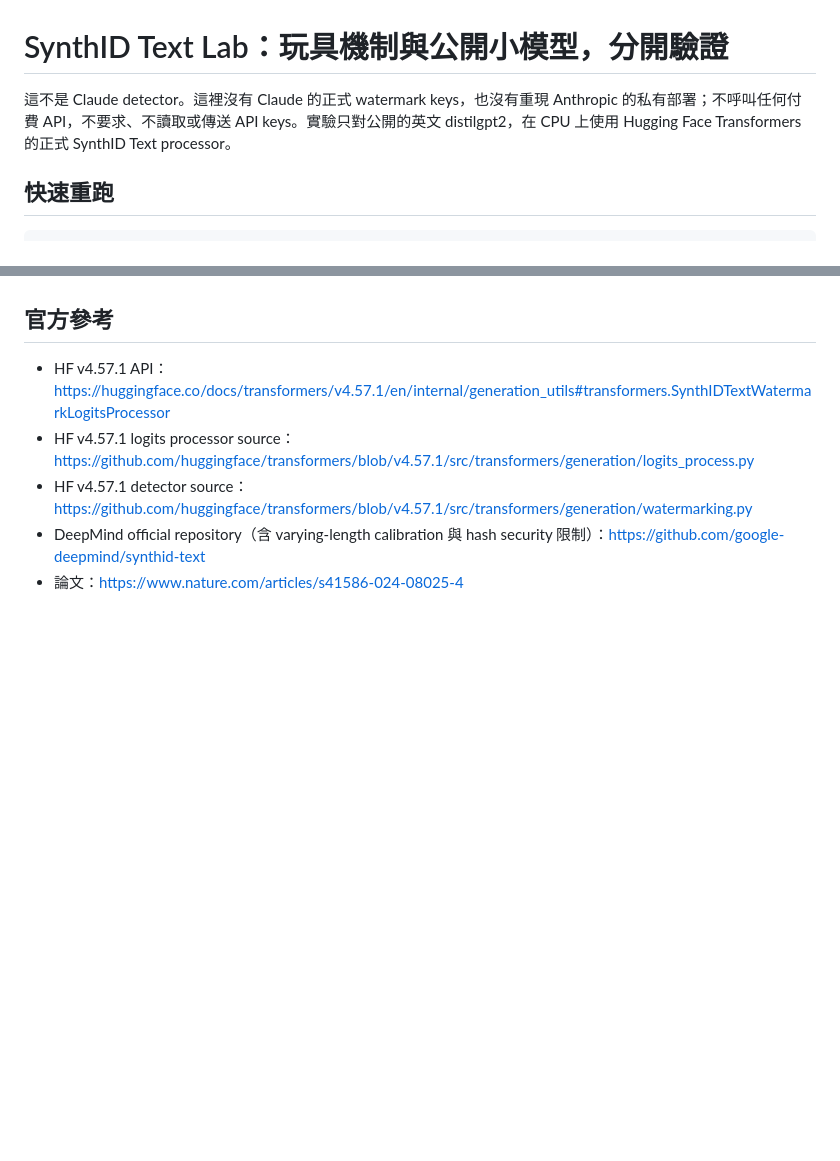
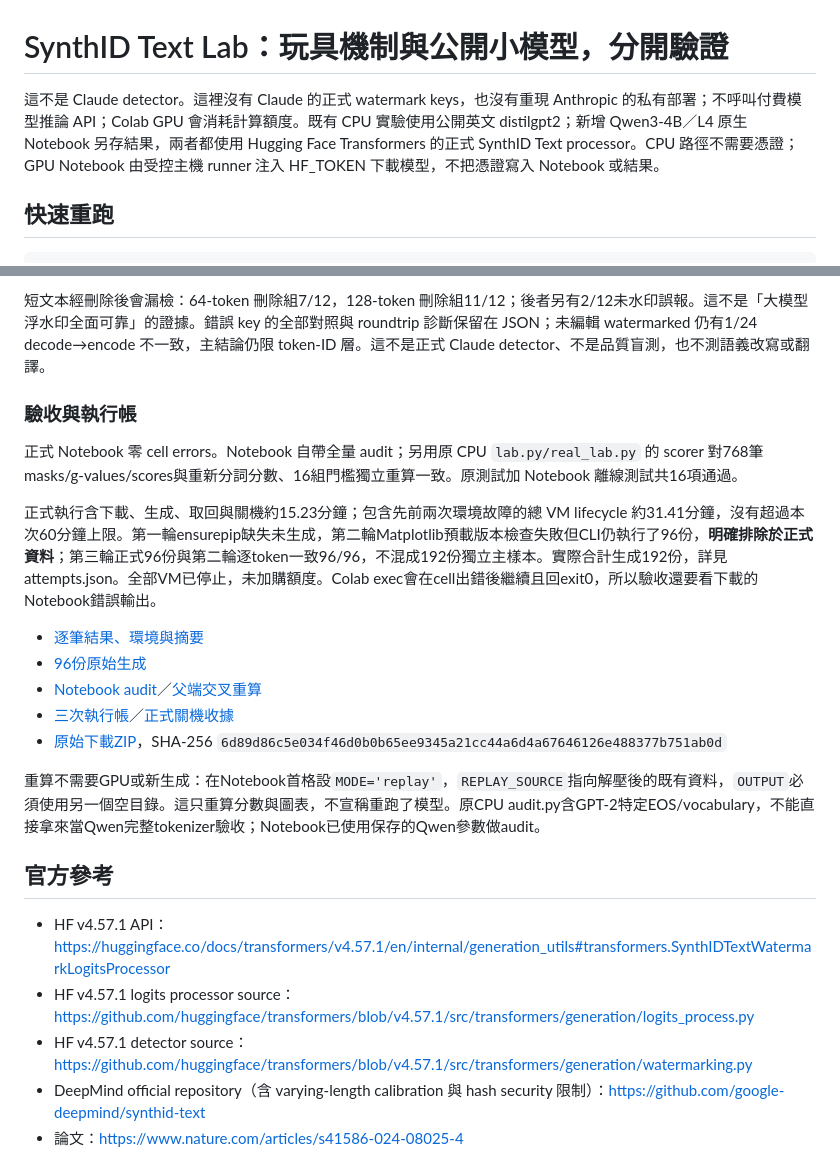
Before and after one commit to chengwulongxia-rgb/deep-dive-code, a Markdown page: synthid-text-lab/README.md, 2 parts joined by grey strips. Rendered like a GitHub page; blank space fills up the shorter version.

```diff
--- a/synthid-text-lab/README.md
+++ b/synthid-text-lab/README.md
@@ -1,6 +1,6 @@
 # SynthID Text Lab：玩具機制與公開小模型，分開驗證
 
-這不是 Claude detector。這裡沒有 Claude 的正式 watermark keys，也沒有重現 Anthropic 的私有部署；不呼叫任何付費 API，不要求、不讀取或傳送 API keys。實驗只對公開的英文 distilgpt2，在 CPU 上使用 Hugging Face Transformers 的正式 SynthID Text processor。
+這不是 Claude detector。這裡沒有 Claude 的正式 watermark keys，也沒有重現 Anthropic 的私有部署；不呼叫付費模型推論 API；Colab GPU 會消耗計算額度。既有 CPU 實驗使用公開英文 distilgpt2；新增 Qwen3-4B／L4 原生 Notebook 另存結果，兩者都使用 Hugging Face Transformers 的正式 SynthID Text processor。CPU 路徑不需要憑證；GPU Notebook 由受控主機 runner 注入 HF_TOKEN 下載模型，不把憑證寫入 Notebook 或結果。
 
 ## 快速重跑
 
@@ -163,3 +192,19 @@ DeepMind 明確指出 reference implementation 的 hashing **不提供 cryptogra
+短文本經刪除後會漏檢：64-token 刪除組7/12，128-token 刪除組11/12；後者另有2/12未水印誤報。這不是「大模型浮水印全面可靠」的證據。錯誤 key 的全部對照與 roundtrip 診斷保留在 JSON；未編輯 watermarked 仍有1/24 decode→encode 不一致，主結論仍限 token-ID 層。這不是正式 Claude detector、不是品質盲測，也不測語義改寫或翻譯。
+
+### 驗收與執行帳
+
+正式 Notebook 零 cell errors。Notebook 自帶全量 audit；另用原 CPU `lab.py/real_lab.py` 的 scorer 對768筆 masks/g-values/scores與重新分詞分數、16組門檻獨立重算一致。原測試加 Notebook 離線測試共16項通過。
+
+正式執行含下載、生成、取回與關機約15.23分鐘；包含先前兩次環境故障的總 VM lifecycle 約31.41分鐘，沒有超過本次60分鐘上限。第一輪ensurepip缺失未生成，第二輪Matplotlib預載版本檢查失敗但CLI仍執行了96份，**明確排除於正式資料**；第三輪正式96份與第二輪逐token一致96/96，不混成192份獨立主樣本。實際合計生成192份，詳見attempts.json。全部VM已停止，未加購額度。Colab exec會在cell出錯後繼續且回exit0，所以驗收還要看下載的Notebook錯誤輸出。
+
+- [逐筆結果、環境與摘要](results/qwen3-l4-20261103/real.json)
+- [96份原始生成](results/qwen3-l4-20261103/generations.jsonl)
+- [Notebook audit](results/qwen3-l4-20261103/audit.json)／[父端交叉重算](results/qwen3-l4-20261103/parent-audit.json)
+- [三次執行帳](results/qwen3-l4-20261103/attempts.json)／[正式關機收據](results/qwen3-l4-20261103/lifecycle.json)
+- [原始下載ZIP](results/qwen3-l4-20261103/results.zip)，SHA-256 `6d89d86c5e034f46d0b0b65ee9345a21cc44a6d4a67646126e488377b751ab0d`
+
+重算不需要GPU或新生成：在Notebook首格設`MODE='replay'`，`REPLAY_SOURCE`指向解壓後的既有資料，`OUTPUT`必須使用另一個空目錄。這只重算分數與圖表，不宣稱重跑了模型。原CPU audit.py含GPT-2特定EOS/vocabulary，不能直接拿來當Qwen完整tokenizer驗收；Notebook已使用保存的Qwen參數做audit。
+
 ## 官方參考
 
 - HF v4.57.1 API：https://huggingface.co/docs/transformers/v4.57.1/en/internal/generation_utils#transformers.SynthIDTextWatermarkLogitsProcessor
```
Also changed, not shown: other parts of synthid-text-lab/README.md (+29 -0 lines), README.md (+4 -3 lines), synthid-text-lab/results/qwen3-l4-20261103/summary.png (added), 11 other files.
